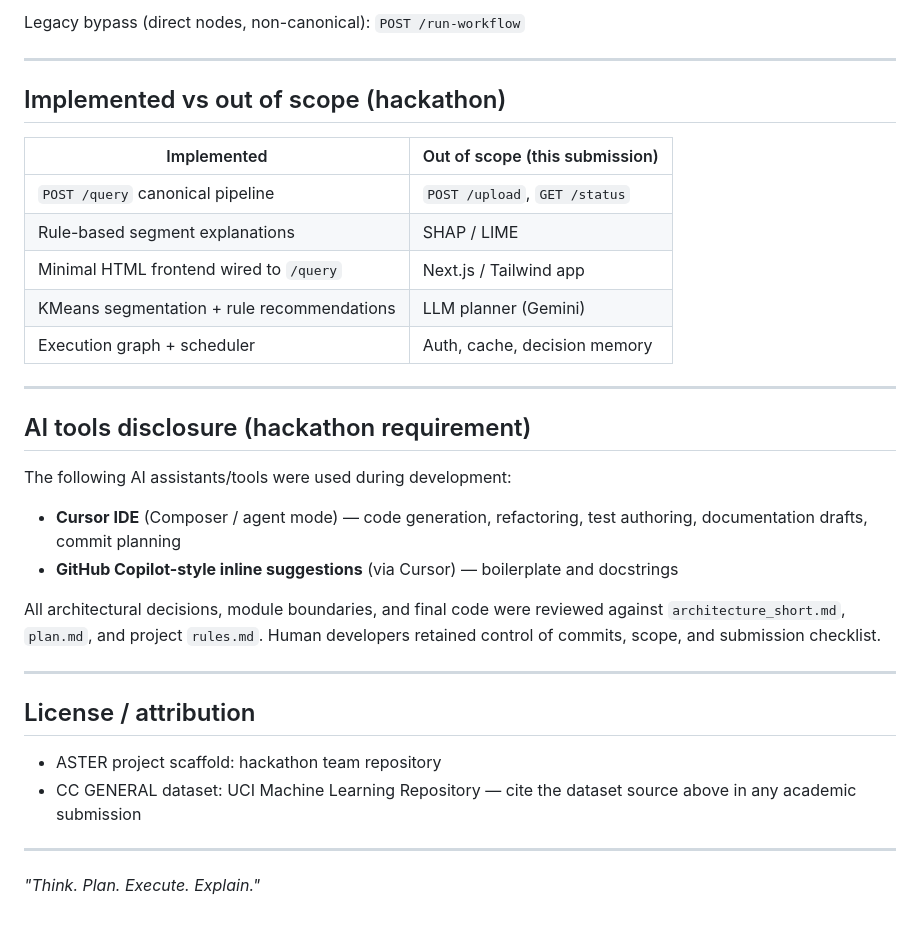
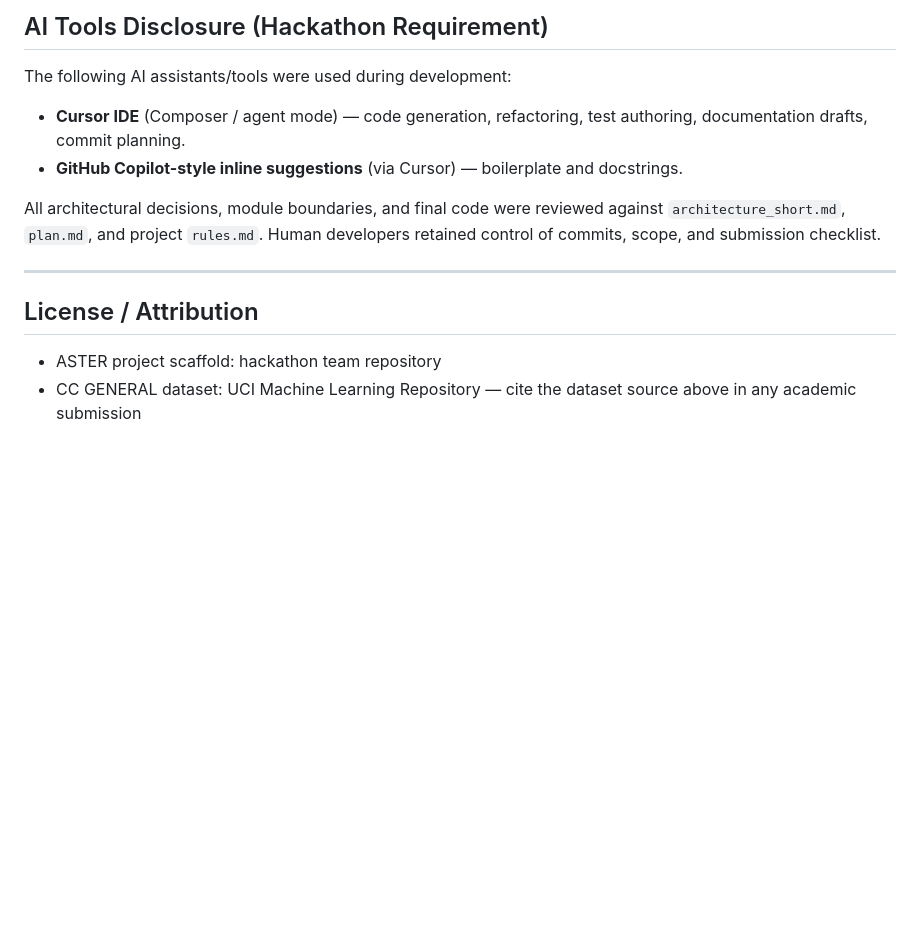
Before and after one commit to ak-1344/Aster, a Markdown page: README.md, the part around one of its changes. Rendered like a GitHub page; blank space fills up the shorter version.

```diff
--- a/README.md
+++ b/README.md
@@ -114,35 +75,15 @@ curl -X POST http://127.0.0.1:8000/query `
-Legacy bypass (direct nodes, non-canonical): `POST /run-workflow`
-
----
-
-## Implemented vs out of scope (hackathon)
-
-| Implemented | Out of scope (this submission) |
-|-------------|--------------------------------|
-| `POST /query` canonical pipeline | `POST /upload`, `GET /status` |
-| Rule-based segment explanations | SHAP / LIME |
-| Minimal HTML frontend wired to `/query` | Next.js / Tailwind app |
-| KMeans segmentation + rule recommendations | LLM planner (Gemini) |
-| Execution graph + scheduler | Auth, cache, decision memory |
-
----
-
-## AI tools disclosure (hackathon requirement)
+## AI Tools Disclosure (Hackathon Requirement)
 
 The following AI assistants/tools were used during development:
 
-- **Cursor IDE** (Composer / agent mode) — code generation, refactoring, test authoring, documentation drafts, commit planning
-- **GitHub Copilot-style inline suggestions** (via Cursor) — boilerplate and docstrings
+*   **Cursor IDE** (Composer / agent mode) — code generation, refactoring, test authoring, documentation drafts, commit planning.
+*   **GitHub Copilot-style inline suggestions** (via Cursor) — boilerplate and docstrings.
 
 All architectural decisions, module boundaries, and final code were reviewed against `architecture_short.md`, `plan.md`, and project `rules.md`. Human developers retained control of commits, scope, and submission checklist.
 
 ---
 
-## License / attribution
+## License / Attribution
 
-- ASTER project scaffold: hackathon team repository
-- CC GENERAL dataset: UCI Machine Learning Repository — cite the dataset source above in any academic submission
-
----
-
-*"Think. Plan. Execute. Explain."*
+*   ASTER project scaffold: hackathon team repository
+*   CC GENERAL dataset: UCI Machine Learning Repository — cite the dataset source above in any academic submission
```
Also changed, not shown: other parts of README.md (+52 -91 lines).
